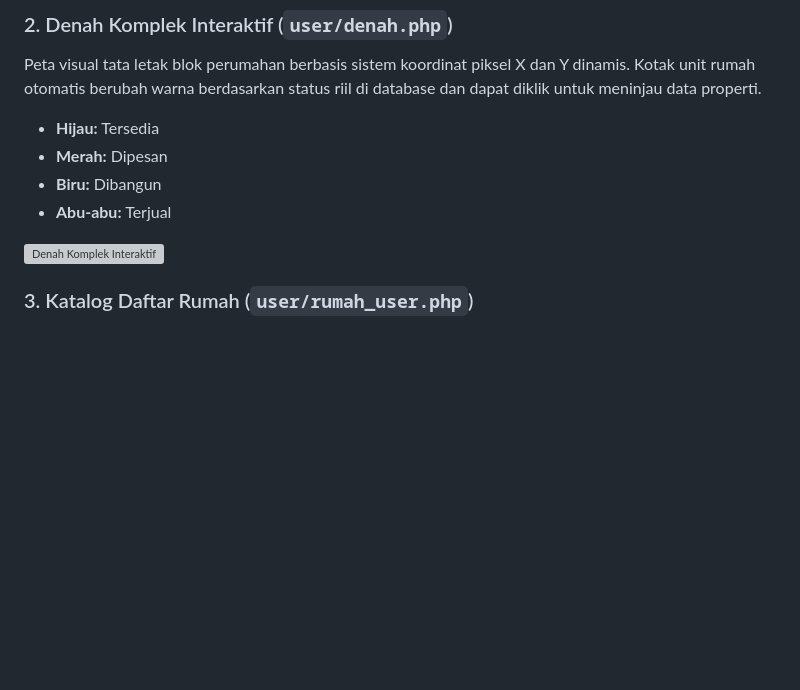
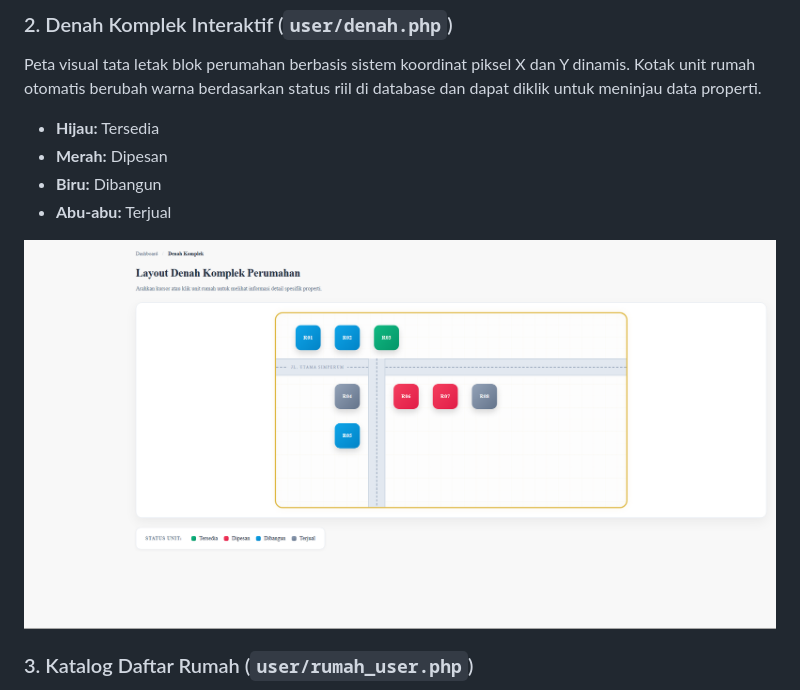
Before and after one commit to Jp-1906/SIMPERUM-202431092, a Markdown page: README.md, the part around the change. Rendered like a GitHub page; blank space fills up the shorter version; grey boxes are pictures that could not be loaded.

```diff
--- a/README.md
+++ b/README.md
@@ -36,7 +36,7 @@ Peta visual tata letak blok perumahan berbasis sistem koordinat piksel X dan Y d
 * **Biru:** Dibangun
 * **Abu-abu:** Terjual
 
-![Denah Komplek Interaktif](image_1fb1b8.png)
+![Denah Komplek Interaktif](denah.png)
 
 ### 3. Katalog Daftar Rumah (`user/rumah_user.php`)
 Daftar inventaris properti siap huni maupun indent yang disajikan dalam bentuk *card grid* proporsional, lengkap dengan foto unit, kode blok, lencana (*badge*) status, serta potongan deskripsi bangunan.
```
